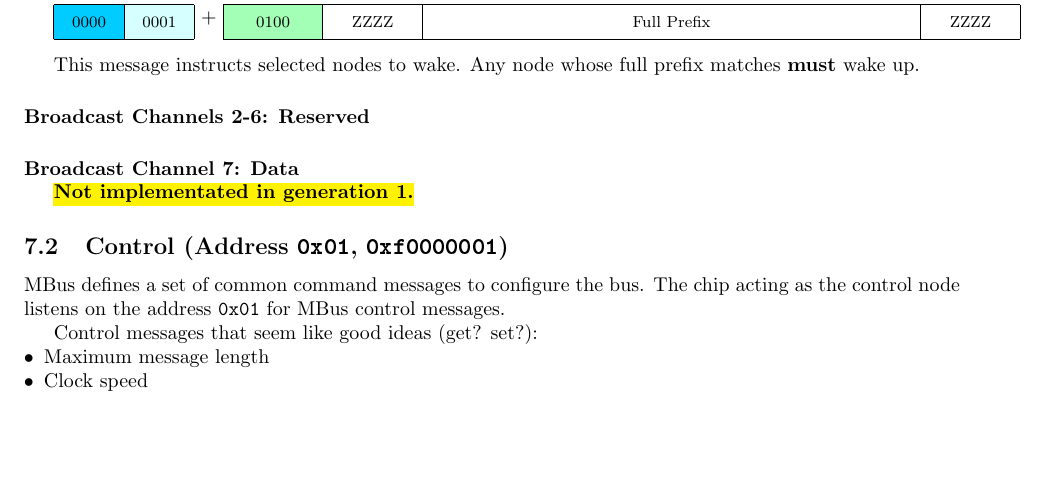
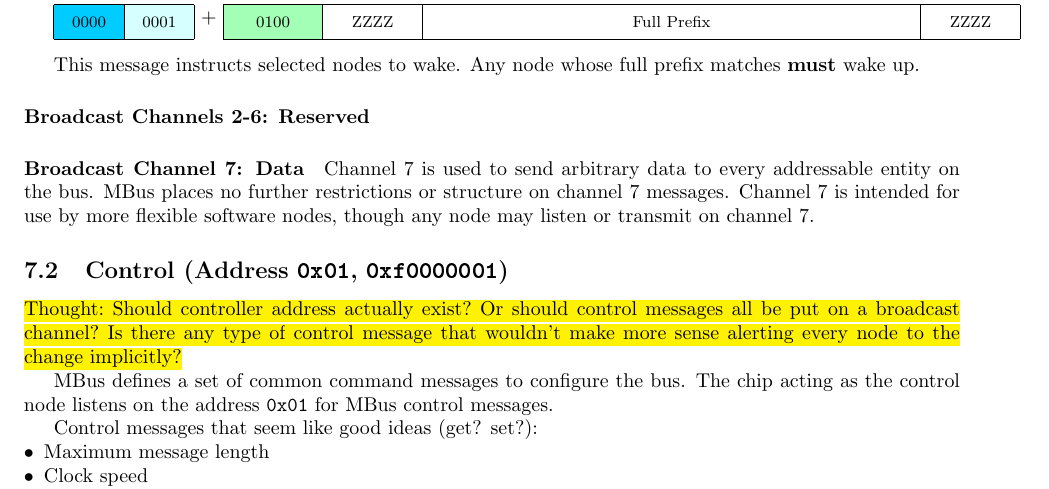
Before and after one commit to mbus/specification, a LaTeX document (bus.tex, which reads control.tex): part of page 28 of 30, cut so that both start at the same text, the shorter picture padded with empty space. Compiled offline with pdfLaTeX.

Commit message:
channel 7 details

```diff
--- a/control.tex
+++ b/control.tex
@@ -537,12 +537,19 @@ matches {\bf must} wake up.
 
 \paragraph{Broadcast Channel 7: Data}
 \label{sec:channel-7}
-~
-
-\textbf{\hl{Not implementated in generation 1.}}
+Channel~7 is used to send arbitrary data to every addressable entity on the
+bus. \bus places no further restrictions or structure on channel~7 messages.
+Channel~7 is intended for use by more flexible software nodes, though any node
+may listen or transmit on channel~7.
 
 \subsection{Control (Address \texttt{0x01}, \texttt{0xf0000001})}
 \label{sec:control-control}
+
+\hl{Thought: Should controller address actually exist? Or should control
+messages all be put on a broadcast channel? Is there any type of control
+message that wouldn't make more sense alerting every node to the change
+implicitly?}
+
 \bus defines a set of common command messages to configure the bus. The chip
 acting as the control node listens on the address {\tt 0x01} for \bus control
 messages.
```
